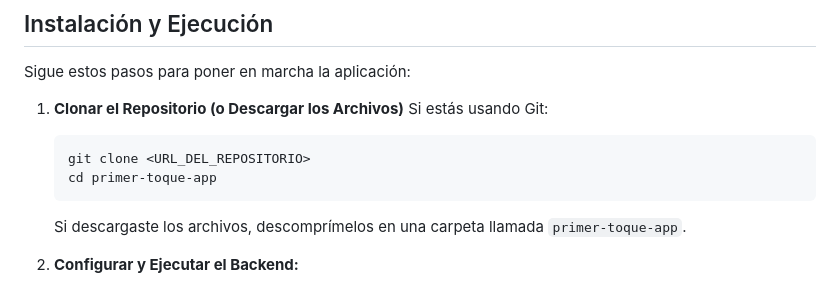
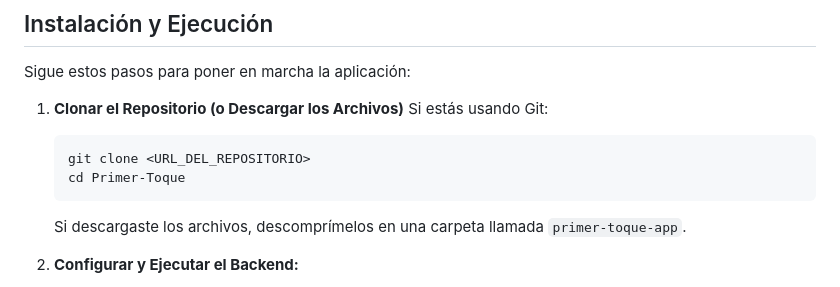
Before and after one commit to juansito17/Primer-Toque, a Markdown page: README.md, the part around the change. Drawn GitHub-style.

Commit message:
Fix directory name in installation instructions for consistency

````diff
--- a/README.md
+++ b/README.md
@@ -43,7 +43,7 @@ Sigue estos pasos para poner en marcha la aplicación:
      Si estás usando Git:
      ```bash
      git clone <URL_DEL_REPOSITORIO>
-     cd primer-toque-app
+     cd Primer-Toque
      ```
      Si descargaste los archivos, descomprímelos en una carpeta llamada `primer-toque-app`.
 
````
